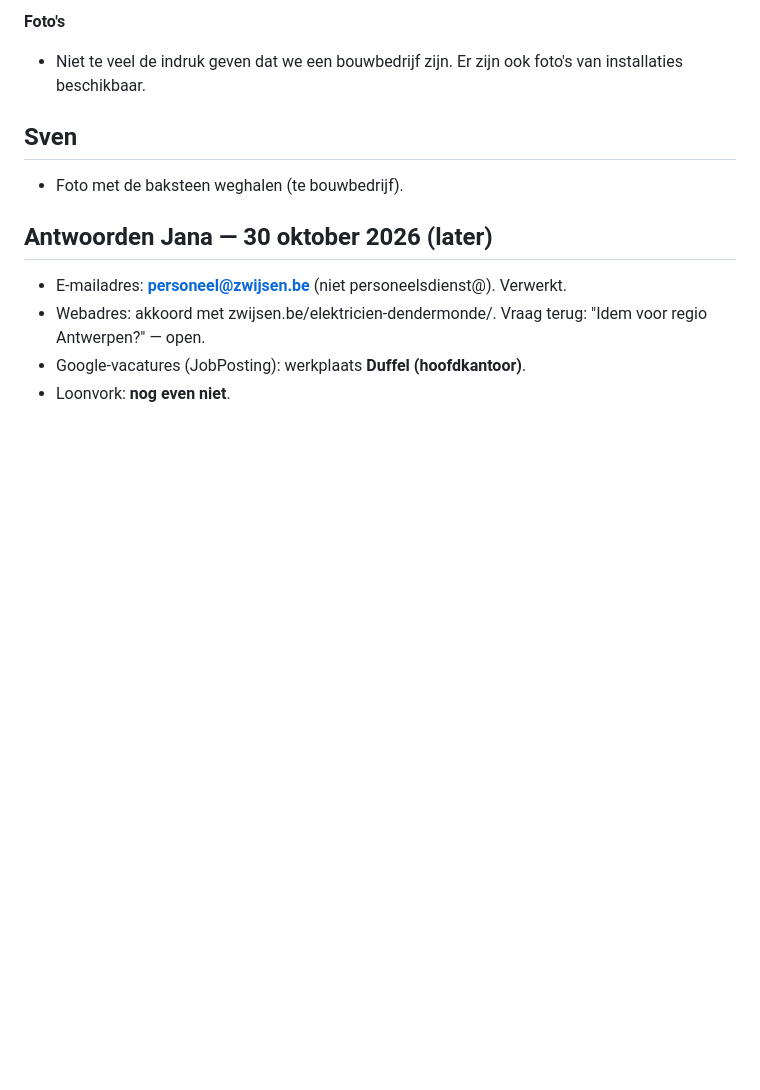
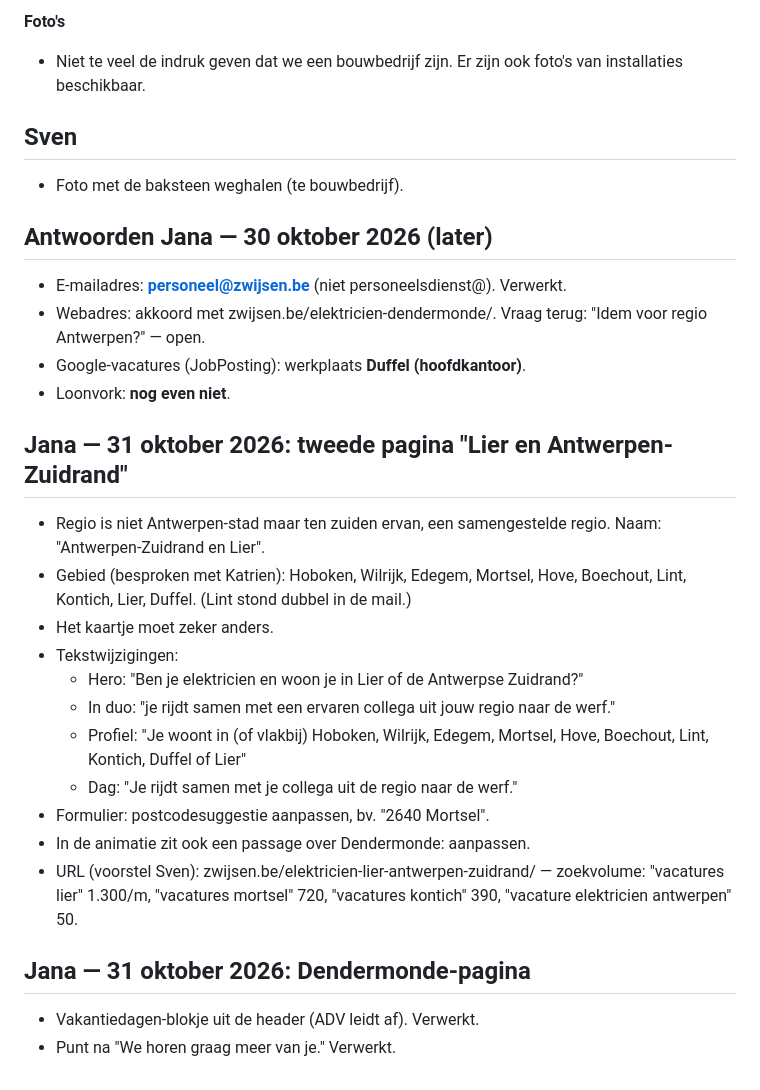
Before and after one commit to breynsv/zwijsen-landingspagina, a Markdown page: copy/feedback-jana-katrien-2026-10-30.md, the part around the change. Rendered like a GitHub page; blank space fills up the shorter version.

Commit message:
Feedback Jana 31 okt genoteerd (Lier/Antwerpen-Zuidrand)
Co-Authored-By: Claude Opus 5.5 <noreply@anthropic.com>

```diff
--- a/copy/feedback-jana-katrien-2026-10-30.md
+++ b/copy/feedback-jana-katrien-2026-10-30.md
@@ -54,3 +54,21 @@ Katrien kiest **voorstel 5, met animatie** (`5-snelsollicitatie-mobiel-film.html
 - Webadres: akkoord met zwijsen.be/elektricien-dendermonde/. Vraag terug: "Idem voor regio Antwerpen?" — open.
 - Google-vacatures (JobPosting): werkplaats **Duffel (hoofdkantoor)**.
 - Loonvork: **nog even niet**.
+
+## Jana — 31 oktober 2026: tweede pagina "Lier en Antwerpen-Zuidrand"
+
+- Regio is niet Antwerpen-stad maar ten zuiden ervan, een samengestelde regio. Naam: "Antwerpen-Zuidrand en Lier".
+- Gebied (besproken met Katrien): Hoboken, Wilrijk, Edegem, Mortsel, Hove, Boechout, Lint, Kontich, Lier, Duffel. (Lint stond dubbel in de mail.)
+- Het kaartje moet zeker anders.
+- Tekstwijzigingen:
+  - Hero: "Ben je elektricien en woon je in Lier of de Antwerpse Zuidrand?"
+  - In duo: "je rijdt samen met een ervaren collega uit jouw regio naar de werf."
+  - Profiel: "Je woont in (of vlakbij) Hoboken, Wilrijk, Edegem, Mortsel, Hove, Boechout, Lint, Kontich, Duffel of Lier"
+  - Dag: "Je rijdt samen met je collega uit de regio naar de werf."
+- Formulier: postcodesuggestie aanpassen, bv. "2640 Mortsel".
+- In de animatie zit ook een passage over Dendermonde: aanpassen.
+- URL (voorstel Sven): zwijsen.be/elektricien-lier-antwerpen-zuidrand/ — zoekvolume: "vacatures lier" 1.300/m, "vacatures mortsel" 720, "vacatures kontich" 390, "vacature elektricien antwerpen" 50.
+
+## Jana — 31 oktober 2026: Dendermonde-pagina
+- Vakantiedagen-blokje uit de header (ADV leidt af). Verwerkt.
+- Punt na "We horen graag meer van je." Verwerkt.
```
